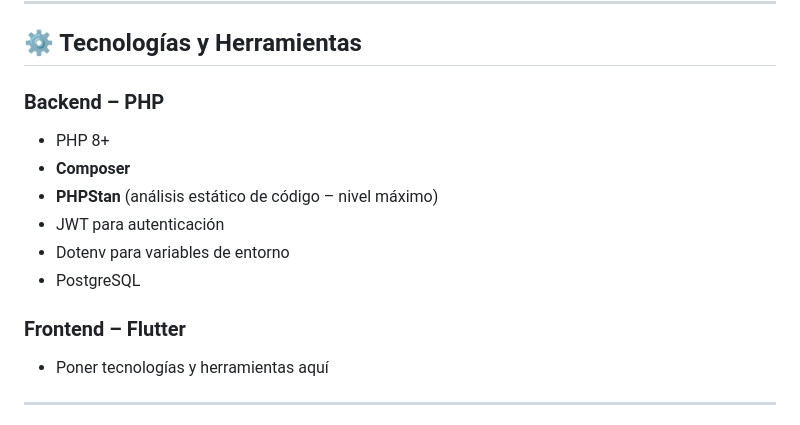
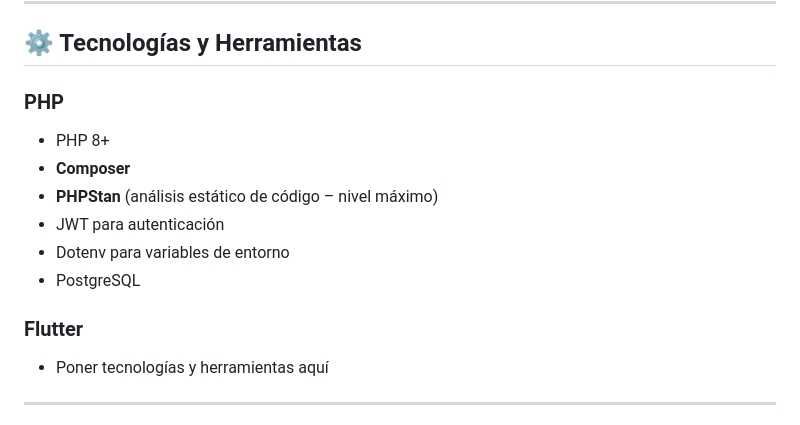
Before and after one commit to epis-upt-flor/proyecto-final-teamjl, a Markdown page: README.md, the part around the change. Drawn GitHub-style.

```diff
--- a/README.md
+++ b/README.md
@@ -162,7 +162,7 @@ Poner la estructura aquí
 
 ## ⚙️ Tecnologías y Herramientas
 
-### Backend – PHP
+### PHP
 - PHP 8+
 - **Composer**
 - **PHPStan** (análisis estático de código – nivel máximo)
@@ -170,7 +170,7 @@ Poner la estructura aquí
 - Dotenv para variables de entorno
 - PostgreSQL
 
-### Frontend – Flutter
+### Flutter
 - Poner tecnologías y herramientas aquí
 
 ---
```
